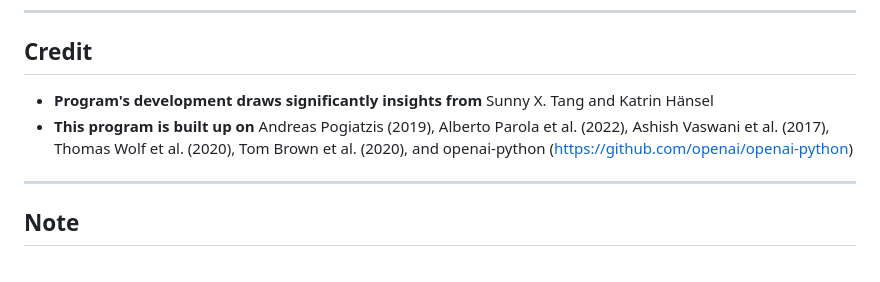
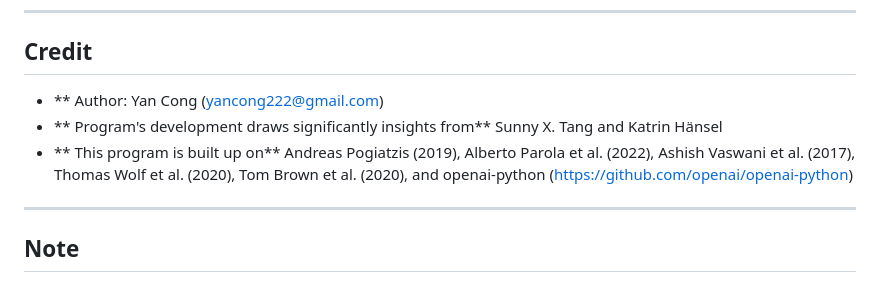
Before and after one commit to yancong222/SSD-LM-STanglab, a Markdown page: README.md, the part around the change. Drawn GitHub-style.

````diff
--- a/README.md
+++ b/README.md
@@ -346,8 +346,9 @@ Average semantic similarity in 5-words window: 0.78
 ```
 ---------------------------------------------
 ## Credit
-- **Program's development draws significantly insights from** Sunny X. Tang and Katrin H<span>&#228;</span>nsel
-- **This program is built up on** Andreas Pogiatzis (2019), Alberto Parola et al. (2022), Ashish Vaswani et al. (2017), Thomas Wolf et al. (2020), Tom Brown et al. (2020), and openai-python (https://github.com/openai/openai-python)
+- ** Author: Yan Cong (yancong222@gmail.com)
+- ** Program's development draws significantly insights from** Sunny X. Tang and Katrin H<span>&#228;</span>nsel
+- ** This program is built up on** Andreas Pogiatzis (2019), Alberto Parola et al. (2022), Ashish Vaswani et al. (2017), Thomas Wolf et al. (2020), Tom Brown et al. (2020), and openai-python (https://github.com/openai/openai-python)
 ---------------------------------------------
 ## Note
 - **Pipeline details** can be found in the [PDF file](https://github.com/yancong222/SSD-LM-STanglab/blob/main/SSDHV_SemanticSimilarity_Methods.pdf)
````
